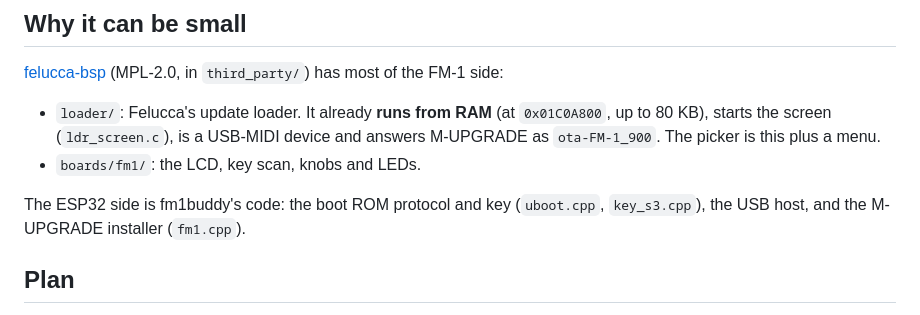
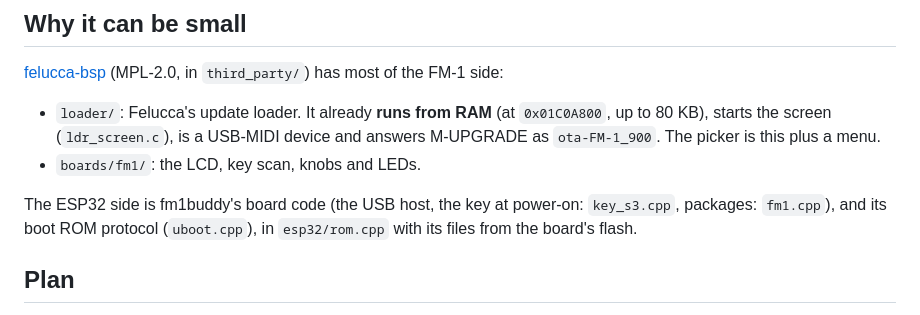
Before and after one commit to konsumer/lilfm1buddy, a Markdown page: README.md, the part around the change. Drawn GitHub-style.

Commit message:
README: the ESP32 side

```diff
--- a/README.md
+++ b/README.md
@@ -33,8 +33,8 @@ and settings: read the flash before switching away, and put them back when switc
   (`ldr_screen.c`), is a USB-MIDI device and answers M-UPGRADE as `ota-FM-1_900`. The picker is this plus a menu.
 - `boards/fm1/`: the LCD, key scan, knobs and LEDs.
 
-The ESP32 side is fm1buddy's code: the boot ROM protocol and key (`uboot.cpp`, `key_s3.cpp`), the USB host, and the
-M-UPGRADE installer (`fm1.cpp`).
+The ESP32 side is fm1buddy's board code (the USB host, the key at power-on: `key_s3.cpp`, packages: `fm1.cpp`), and
+its boot ROM protocol (`uboot.cpp`), in `esp32/rom.cpp` with its files from the board's flash.
 
 ## Plan
 
```
